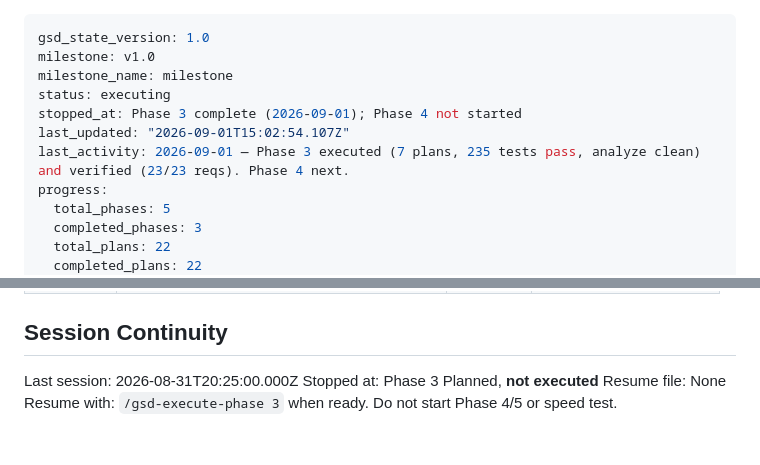
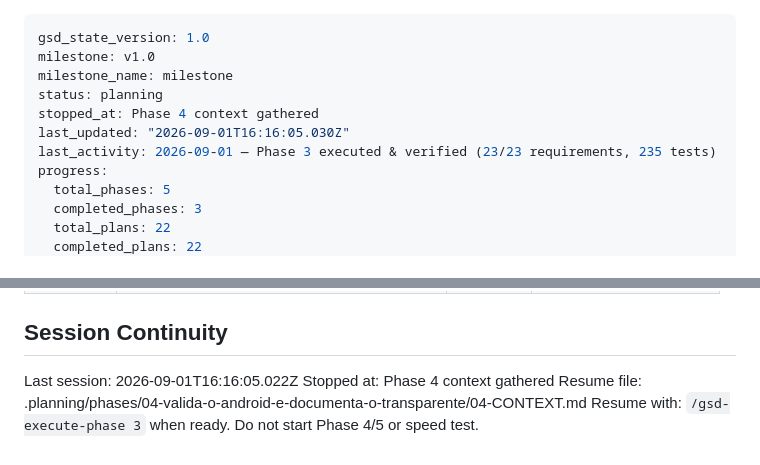
Before and after one commit to rpsouza441/tools_app, a Markdown page: .planning/STATE.md, 2 parts joined by grey strips. GitHub-like rendering.

Commit message:
docs(state): record phase 4 context session

```diff
--- a/.planning/STATE.md
+++ b/.planning/STATE.md
@@ -2,10 +2,10 @@
 gsd_state_version: 1.0
 milestone: v1.0
 milestone_name: milestone
-status: executing
-stopped_at: Phase 3 complete (2026-09-01); Phase 4 not started
-last_updated: "2026-09-01T15:02:54.107Z"
-last_activity: 2026-09-01 — Phase 3 executed (7 plans, 235 tests pass, analyze clean) and verified (23/23 reqs). Phase 4 next.
+status: planning
+stopped_at: Phase 4 context gathered
+last_updated: "2026-09-01T16:16:05.030Z"
+last_activity: 2026-09-01 — Phase 3 executed & verified (23/23 requirements, 235 tests)
 progress:
   total_phases: 5
   completed_phases: 3
@@ -77,7 +77,7 @@ Progress: [██████░░░░] 60% (3 of 5 phases complete)
 
 ## Session Continuity
 
-Last session: 2026-08-31T20:25:00.000Z
-Stopped at: Phase 3 Planned, **not executed**
-Resume file: None
+Last session: 2026-09-01T16:16:05.022Z
+Stopped at: Phase 4 context gathered
+Resume file: .planning/phases/04-valida-o-android-e-documenta-o-transparente/04-CONTEXT.md
 Resume with: `/gsd-execute-phase 3` when ready. Do not start Phase 4/5 or speed test.
```
